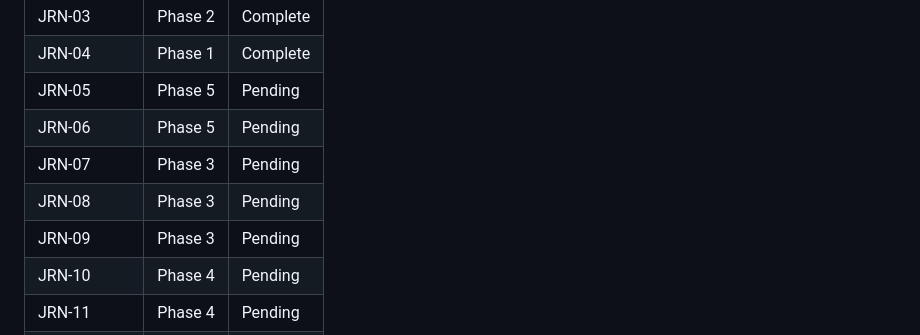
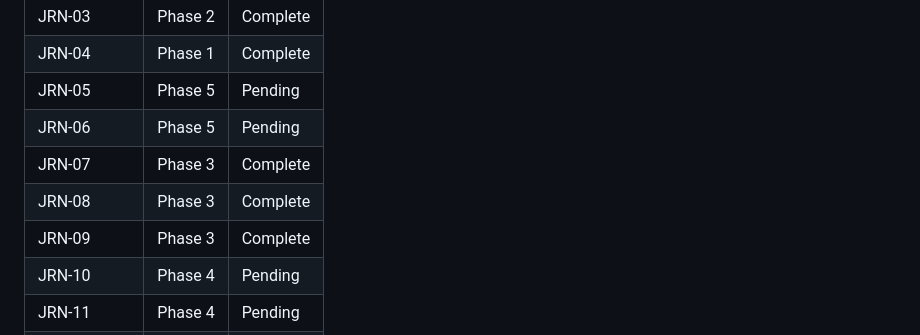
Before and after one commit to matkukla/DonorCRM, a Markdown page: .planning/REQUIREMENTS.md, the part around the change. Rendered like a GitHub page.

```diff
--- a/.planning/REQUIREMENTS.md
+++ b/.planning/REQUIREMENTS.md
@@ -159,9 +159,9 @@ Requirement-to-Phase mapping (updated during roadmap creation):
 | JRN-04 | Phase 1 | Complete |
 | JRN-05 | Phase 5 | Pending |
 | JRN-06 | Phase 5 | Pending |
-| JRN-07 | Phase 3 | Pending |
-| JRN-08 | Phase 3 | Pending |
-| JRN-09 | Phase 3 | Pending |
+| JRN-07 | Phase 3 | Complete |
+| JRN-08 | Phase 3 | Complete |
+| JRN-09 | Phase 3 | Complete |
 | JRN-10 | Phase 4 | Pending |
 | JRN-11 | Phase 4 | Pending |
 | JRN-12 | Phase 4 | Pending |
```
Also changed, not shown: .planning/ROADMAP.md (+5 -5 lines), 1 other file.
